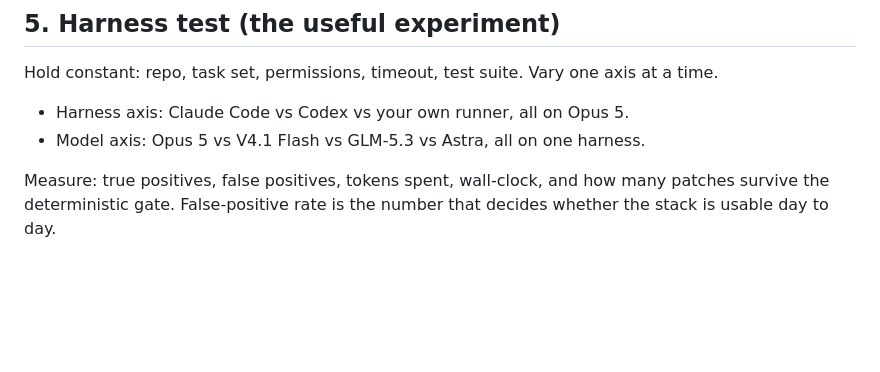
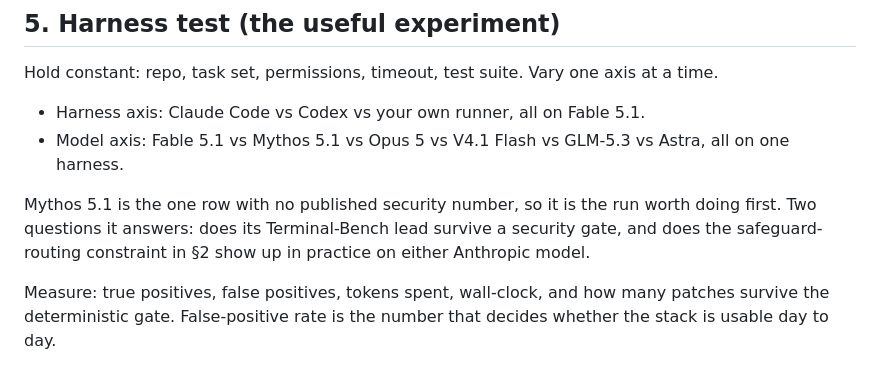
Before and after one commit to joek670/verify, a Markdown page: docs/notes/security-model-stack-2026-09-19.md, the part around the change. GitHub-like rendering; blank space fills up the shorter version.

Commit message:
Test the models the stack actually recommends
The harness axis pinned Opus 5 and the model axis omitted both Anthropic
models section 2 now ranks above it, so the experiment could not have
checked its own recommendation. Mythos 5.1 is called out as the first run
worth doing, since it is the only row with no published security score.

Co-Authored-By: Claude Opus 5 <noreply@anthropic.com>

```diff
--- a/docs/notes/security-model-stack-2026-09-19.md
+++ b/docs/notes/security-model-stack-2026-09-19.md
@@ -105,8 +105,10 @@ Then use the stack above to accelerate the review and patch loop.
 Hold constant: repo, task set, permissions, timeout, test suite.
 Vary one axis at a time.
 
-- Harness axis: Claude Code vs Codex vs your own runner, all on Opus 5.
-- Model axis: Opus 5 vs V4.1 Flash vs GLM-5.3 vs Astra, all on one harness.
+- Harness axis: Claude Code vs Codex vs your own runner, all on Fable 5.1.
+- Model axis: Fable 5.1 vs Mythos 5.1 vs Opus 5 vs V4.1 Flash vs GLM-5.3 vs Astra, all on one harness.
+
+Mythos 5.1 is the one row with no published security number, so it is the run worth doing first. Two questions it answers: does its Terminal-Bench lead survive a security gate, and does the safeguard-routing constraint in §2 show up in practice on either Anthropic model.
 
 Measure: true positives, false positives, tokens spent, wall-clock, and how many patches survive the deterministic gate. False-positive rate is the number that decides whether the stack is usable day to day.
 
```
